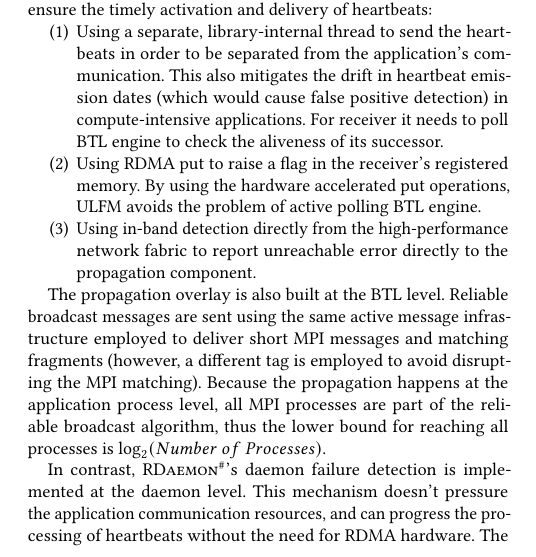
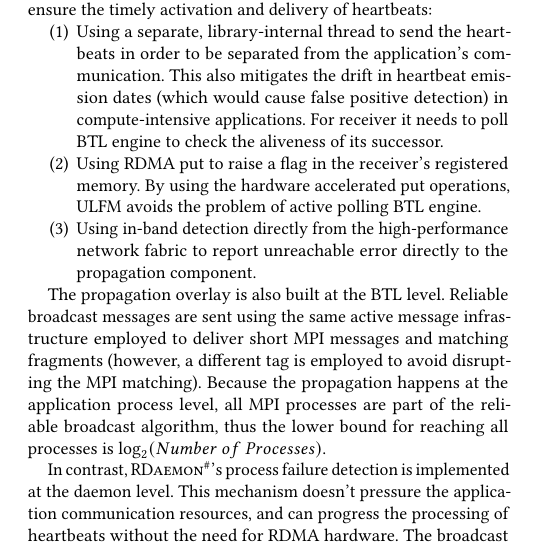
Before and after one commit to dong0321/paco_ft, a LaTeX paper (eurompi19-prrte-detector.tex): part of one column of page 8 of 11, cut so that both start at the same text. Compiled offline with pdfLaTeX.

Commit message:
Update on Overleaf.

```diff
--- a/eurompi19-prrte-detector.tex
+++ b/eurompi19-prrte-detector.tex
@@ -879,7 +879,7 @@ propagation happens at the application process level, all \mpi processes
 are part of the reliable broadcast algorithm, thus the lower bound for reaching
 all processes is $\log_2({Number\ of\ Processes})$.
 
-In contrast, \ourwork's daemon failure detection is implemented at the daemon
+In contrast, \ourwork's process failure detection is implemented at the daemon
 level. This mechanism doesn't pressure the application communication resources,
 and can progress the processing of heartbeats without the need for
 RDMA hardware. The broadcast overlay in \ourwork is built at the daemon
```
